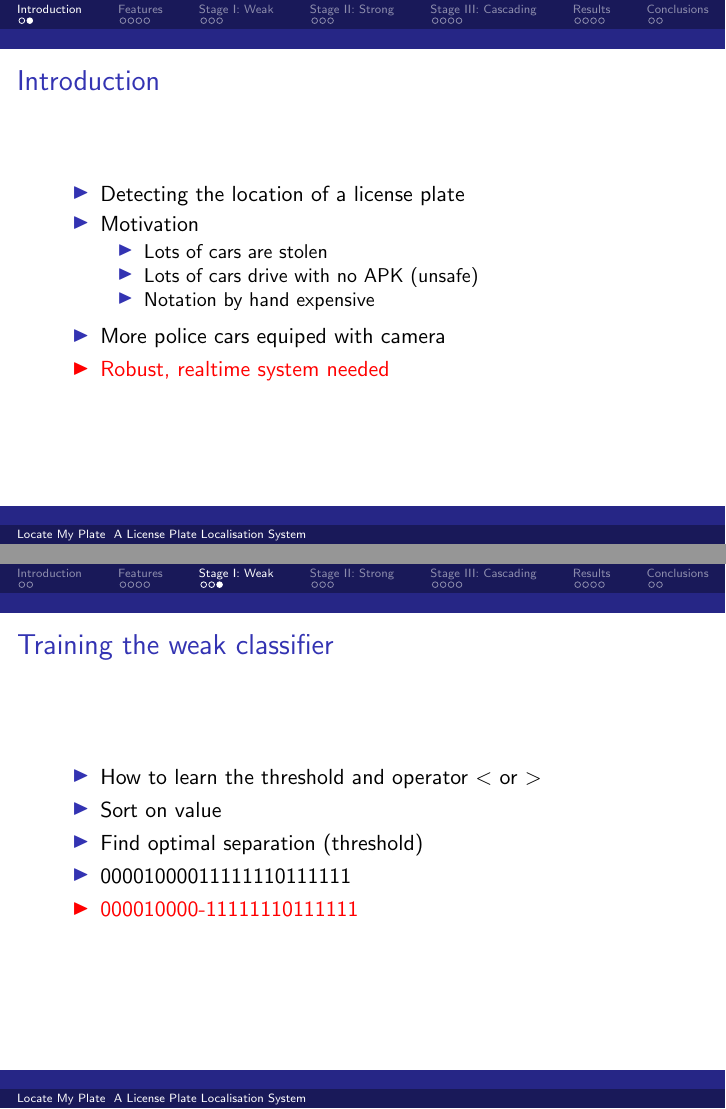
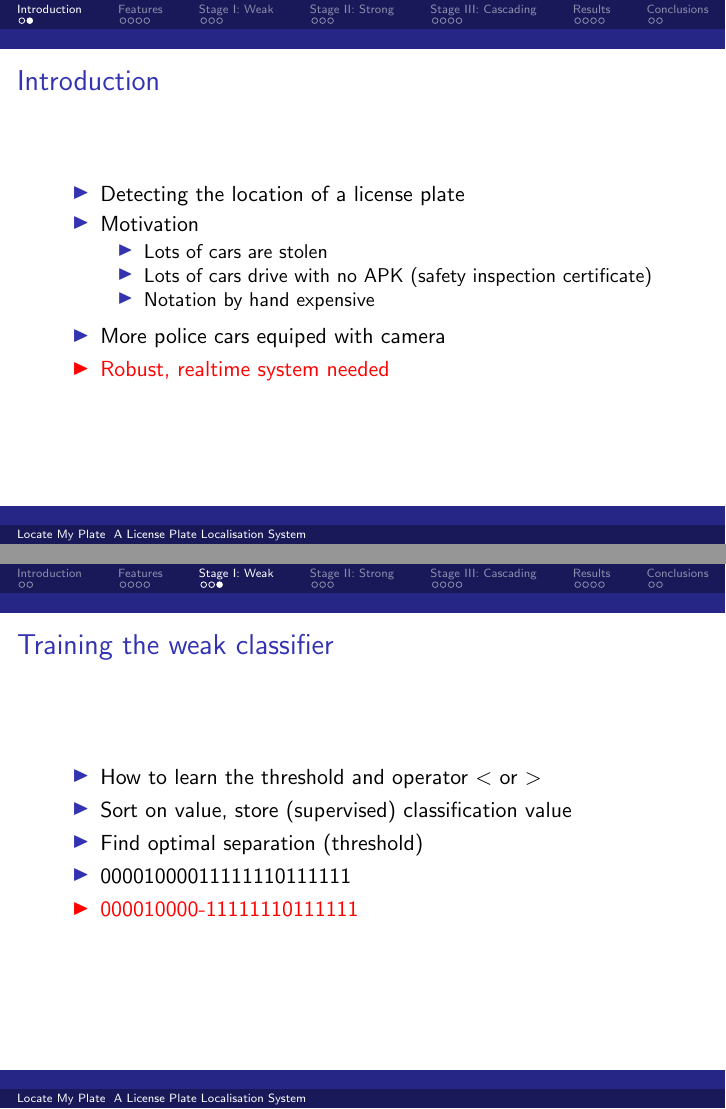
Before and after one commit to Error323/locatemyplate, LaTeX slides (docs/presentation/presentation.tex): pages 10 and 32 of 55, joined at a grey line. Compiled offline with pdfLaTeX.

Commit message:
presentation: few minor additions

```diff
--- a/docs/presentation/presentation.tex
+++ b/docs/presentation/presentation.tex
@@ -49,7 +49,8 @@
 		\item <+-| alert@+> Motivation
 		\begin{itemize}
 			\item <+-| alert@+> Lots of cars are stolen
-		\item <+-| alert@+> Lots of cars drive with no APK (unsafe)
+			\item <+-| alert@+> Lots of cars drive with no APK (safety inspection certificate)
+			% that's why this project almost wasn't approved, because theo gevers
 			\item <+-| alert@+> Notation by hand expensive
 		\end{itemize}
 		\item <+-| alert@+> More police cars equiped with camera
@@ -134,7 +135,7 @@
   \frametitle{Training the weak classifier}
 	\begin{itemize}
 		\item <+-| alert@+> How to learn the threshold and operator $<$ or $>$
-		\item <+-| alert@+> Sort on value
+		\item <+-| alert@+> Sort on value, store (supervised) classification value
 		\item <+-| alert@+> Find optimal separation (threshold)
 		\item <+-| alert@+> 00001000011111110111111
 		\item <+-| alert@+> 000010000-11111110111111
```
Lines whose indentation alone changed are shown as unchanged.
